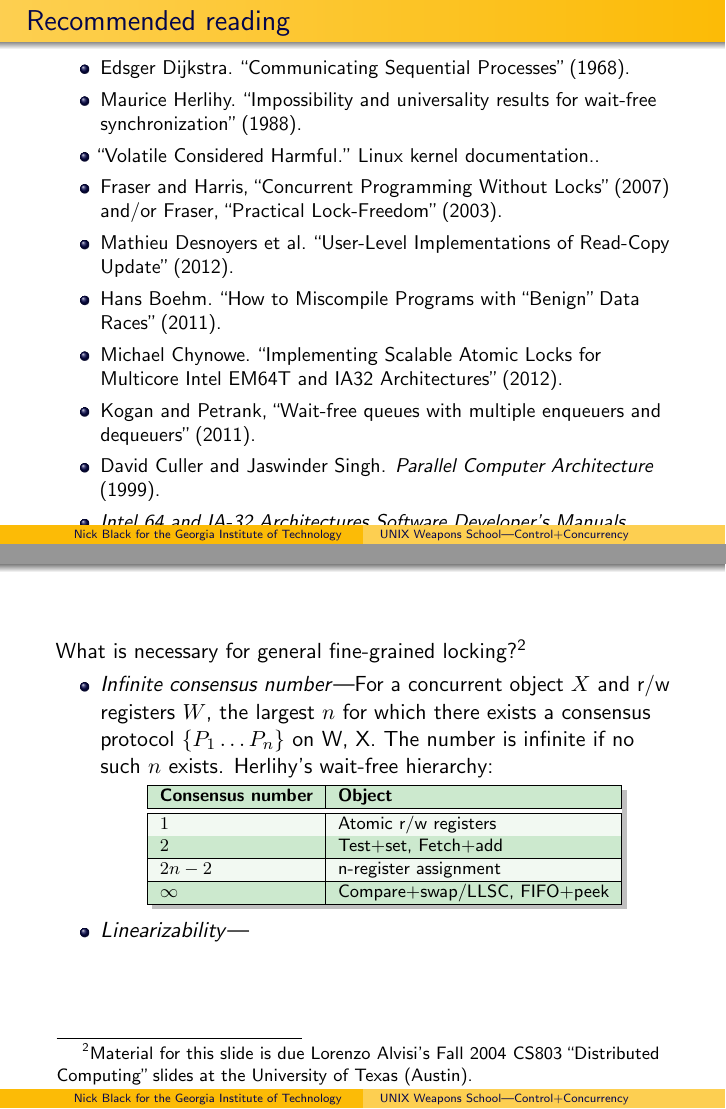
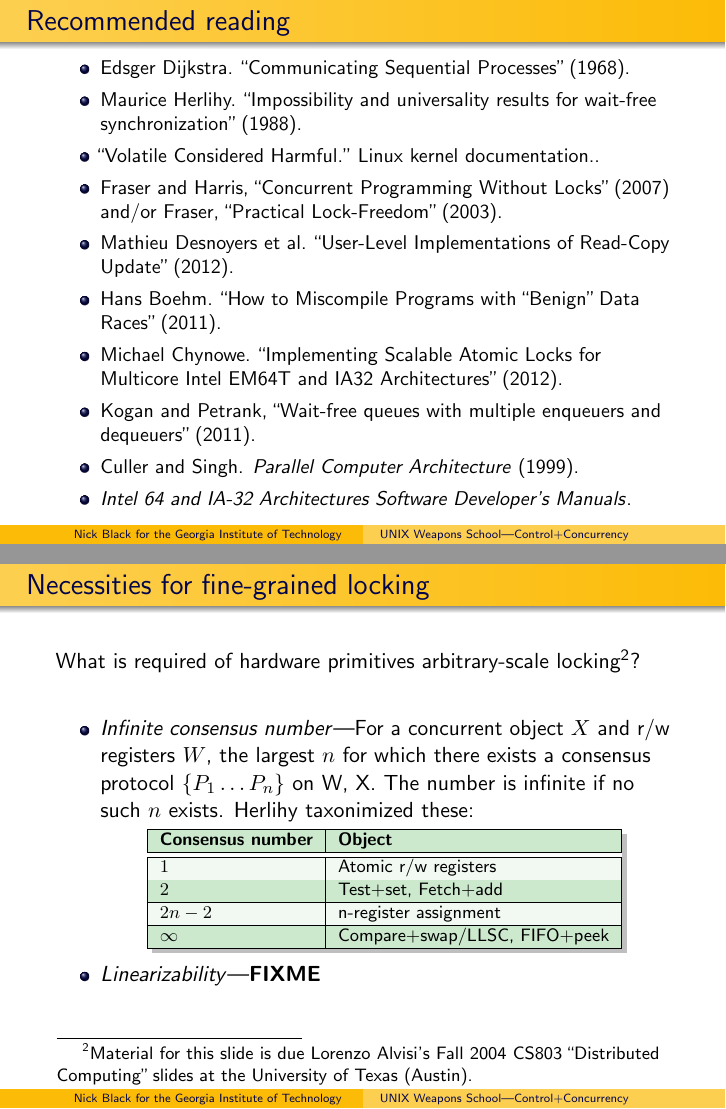
Before and after one commit to dankamongmen/unix-weapons-school, LaTeX slides (candc.tex): pages 2 and 5 of 5, joined at a grey line. Compiled offline with pdfLaTeX.

Commit message:
frame title on herlihy page

```diff
--- a/candc.tex
+++ b/candc.tex
@@ -5,15 +5,15 @@
 \usepackage{geometry}
 \usepackage{tikz}
 \usetikzlibrary{shadows}
-
 \usepackage[utf8x]{inputenc}
 \usepackage[latin,frenchb,greek,english]{babel}
 \usepackage[T1]{fontenc}
 \usepackage{lmodern}
 \usepackage{ae}
 \usepackage[babel=true]{microtype}
-
 \beamertemplatenavigationsymbolsempty
+\usepackage{draftwatermark}
+\SetWatermarkText{\textsf{\textbf{DRAFT}}}
 
 \title{UNIX Weapons School---Control+Concurrency}
 \date{}
@@ -37,7 +37,7 @@ Georgia Institute of Technology
 \end{frame}
 
 \begin{frame}{Recommended reading}
-\small
+\small{
 \begin{itemize}
 \item Edsger Dijkstra. ``Communicating Sequential Processes'' (1968).
 \item Maurice Herlihy. ``Impossibility and universality results for wait-free synchronization'' (1988).
@@ -48,9 +48,10 @@ Georgia Institute of Technology
 \item Hans Boehm. ``How to Miscompile Programs with ``Benign'' Data Races'' (2011).
 \item Michael Chynowe. ``Implementing Scalable Atomic Locks for Multicore Intel EM64T and IA32 Architectures'' (2012).
 \item Kogan and Petrank, ``Wait-free queues with multiple enqueuers and dequeuers'' (2011).
-\item David Culler and Jaswinder Singh. \textit{Parallel Computer Architecture} (1999).
+\item Culler and Singh. \textit{Parallel Computer Architecture} (1999).
 \item \textit{Intel 64 and IA-32 Architectures Software Developer's Manuals}.
 \end{itemize}
+}
 \end{frame}
 
 \begin{frame}{\textit{Le Temps retrouvé (Time Regained)}}
@@ -82,14 +83,15 @@ In C++, we can do some operator overloading tricks---see Andrei Alexandrescu's `
 memory operations are already built into the language.
 \end{frame}
 
-\begin{frame}
-What is necessary for general fine-grained locking?\footnote{Material for this slide is due Lorenzo Alvisi's
-Fall 2004 CS803 ``Distributed Computing'' slides at the University of Texas (Austin).}
+\begin{frame}{Necessities for fine-grained locking}
+What is required of hardware primitives arbitrary-scale locking\footnote{Material for this slide is due Lorenzo Alvisi's
+Fall 2004 CS803 ``Distributed Computing'' slides at the University of Texas (Austin).}?
+\vfill
 \begin{itemize}
 \item \textit{Infinite consensus number}---For a concurrent object $X$ and
 r/w registers $W$, the largest $n$ for which there exists
 a consensus protocol $\{P_1\ldots P_n\}$ on {W, X}. The number is infinite if no
-such $n$ exists. Herlihy's wait-free hierarchy:
+such $n$ exists. Herlihy taxonimized these:
 \begin{center}
 \begin{tikzpicture}
 \node[drop shadow,fill=white,inner sep=0pt]
@@ -112,7 +114,7 @@ $\infty$ & Compare+swap/LLSC, FIFO+peek \\
 };
 \end{tikzpicture}
 \end{center}
-\item \textit{Linearizability}---
+\item \textit{Linearizability}---\textbf{FIXME}
 \end{itemize}
 \end{frame}
 
```
